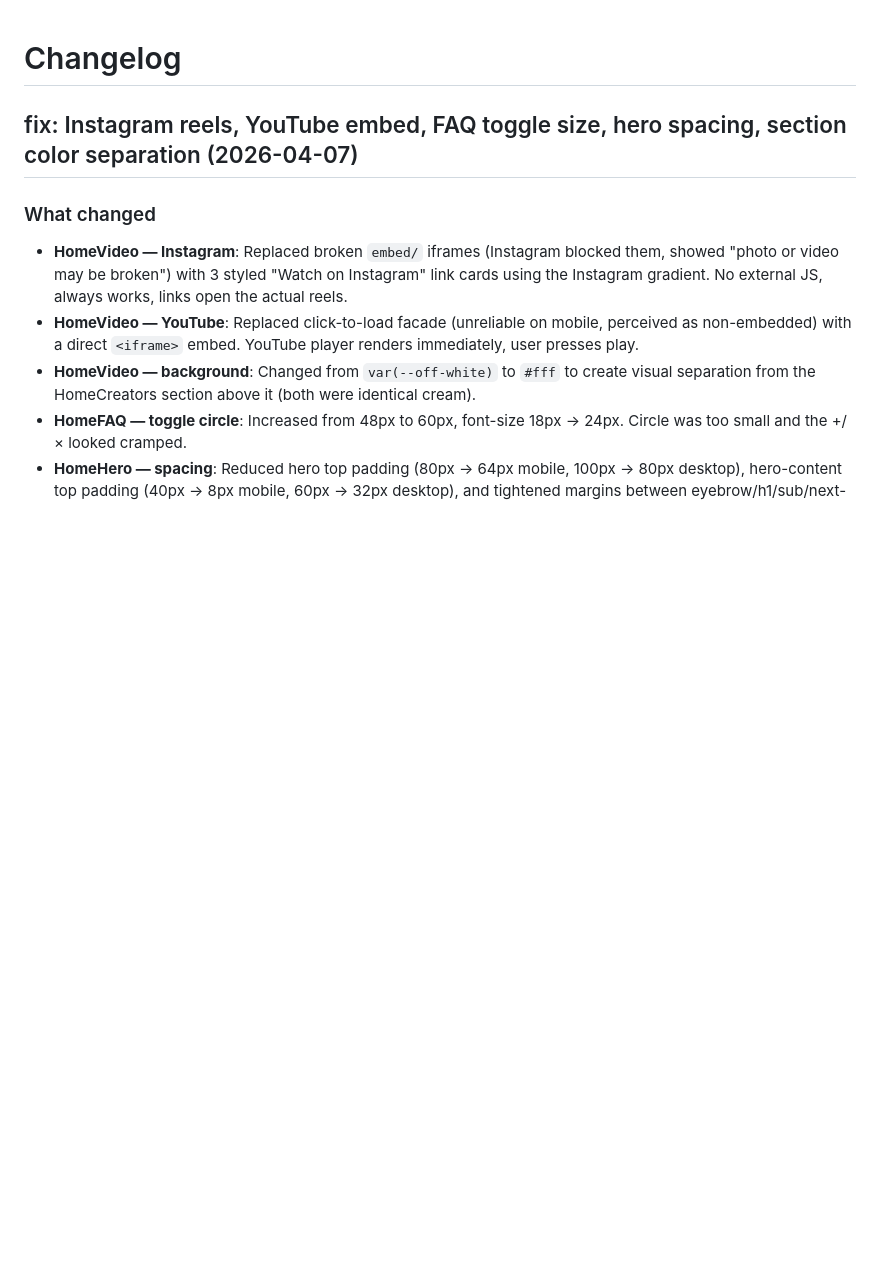
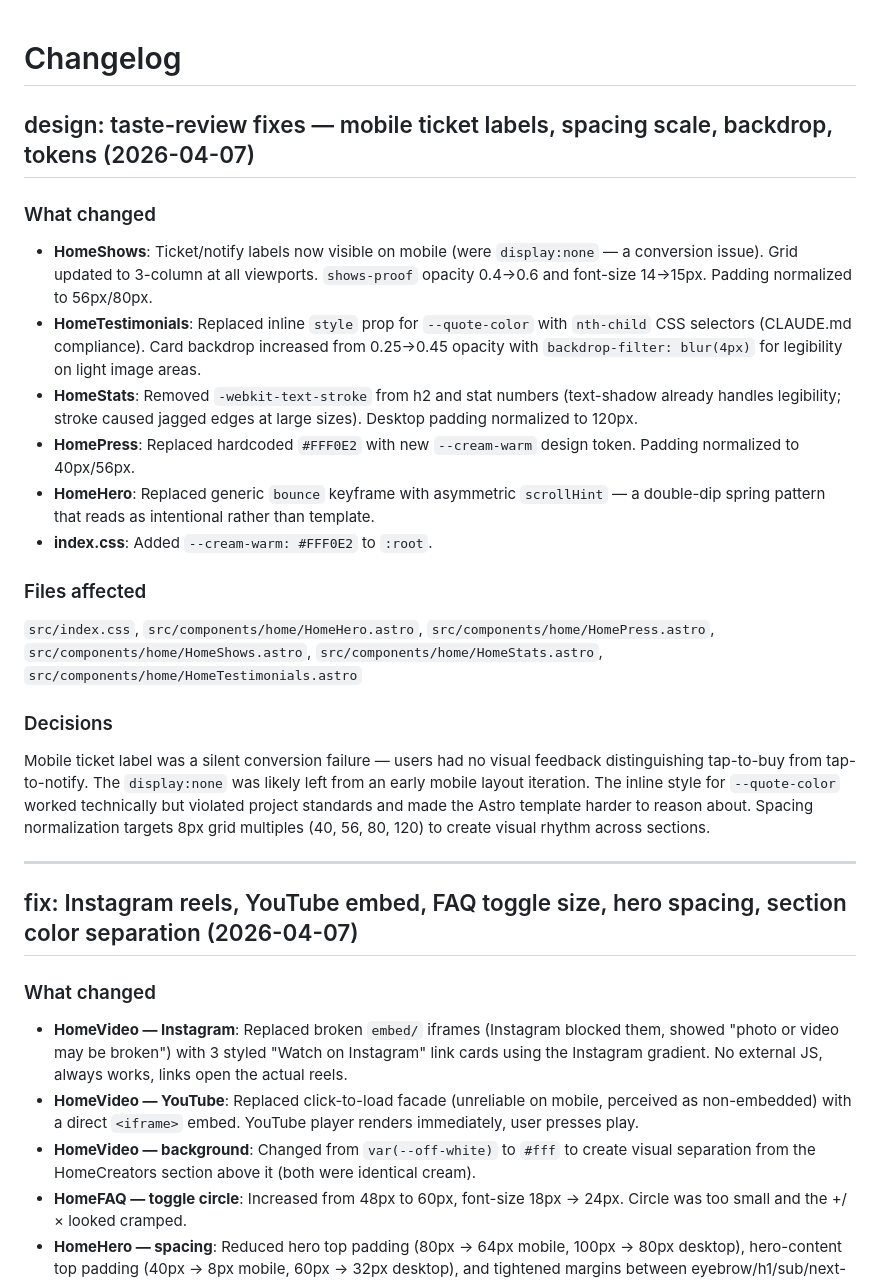
Before and after one commit to hellosurbhi/garam-website, a Markdown page: CHANGELOG.md, the part around the change. GitHub-like rendering; blank space fills up the shorter version.

Commit message:
docs: update CHANGELOG for taste-review fixes
Co-Authored-By: Claude Sonnet 4.6 <noreply@anthropic.com>

```diff
--- a/CHANGELOG.md
+++ b/CHANGELOG.md
@@ -1,4 +1,22 @@
 # Changelog
+
+## design: taste-review fixes — mobile ticket labels, spacing scale, backdrop, tokens (2026-04-07)
+
+### What changed
+- **HomeShows**: Ticket/notify labels now visible on mobile (were `display:none` — a conversion issue). Grid updated to 3-column at all viewports. `shows-proof` opacity 0.4→0.6 and font-size 14→15px. Padding normalized to 56px/80px.
+- **HomeTestimonials**: Replaced inline `style` prop for `--quote-color` with `nth-child` CSS selectors (CLAUDE.md compliance). Card backdrop increased from 0.25→0.45 opacity with `backdrop-filter: blur(4px)` for legibility on light image areas.
+- **HomeStats**: Removed `-webkit-text-stroke` from h2 and stat numbers (text-shadow already handles legibility; stroke caused jagged edges at large sizes). Desktop padding normalized to 120px.
+- **HomePress**: Replaced hardcoded `#FFF0E2` with new `--cream-warm` design token. Padding normalized to 40px/56px.
+- **HomeHero**: Replaced generic `bounce` keyframe with asymmetric `scrollHint` — a double-dip spring pattern that reads as intentional rather than template.
+- **index.css**: Added `--cream-warm: #FFF0E2` to `:root`.
+
+### Files affected
+`src/index.css`, `src/components/home/HomeHero.astro`, `src/components/home/HomePress.astro`, `src/components/home/HomeShows.astro`, `src/components/home/HomeStats.astro`, `src/components/home/HomeTestimonials.astro`
+
+### Decisions
+Mobile ticket label was a silent conversion failure — users had no visual feedback distinguishing tap-to-buy from tap-to-notify. The `display:none` was likely left from an early mobile layout iteration. The inline style for `--quote-color` worked technically but violated project standards and made the Astro template harder to reason about. Spacing normalization targets 8px grid multiples (40, 56, 80, 120) to create visual rhythm across sections.
+
+---
 
 ## fix: Instagram reels, YouTube embed, FAQ toggle size, hero spacing, section color separation (2026-04-07)
 
```
